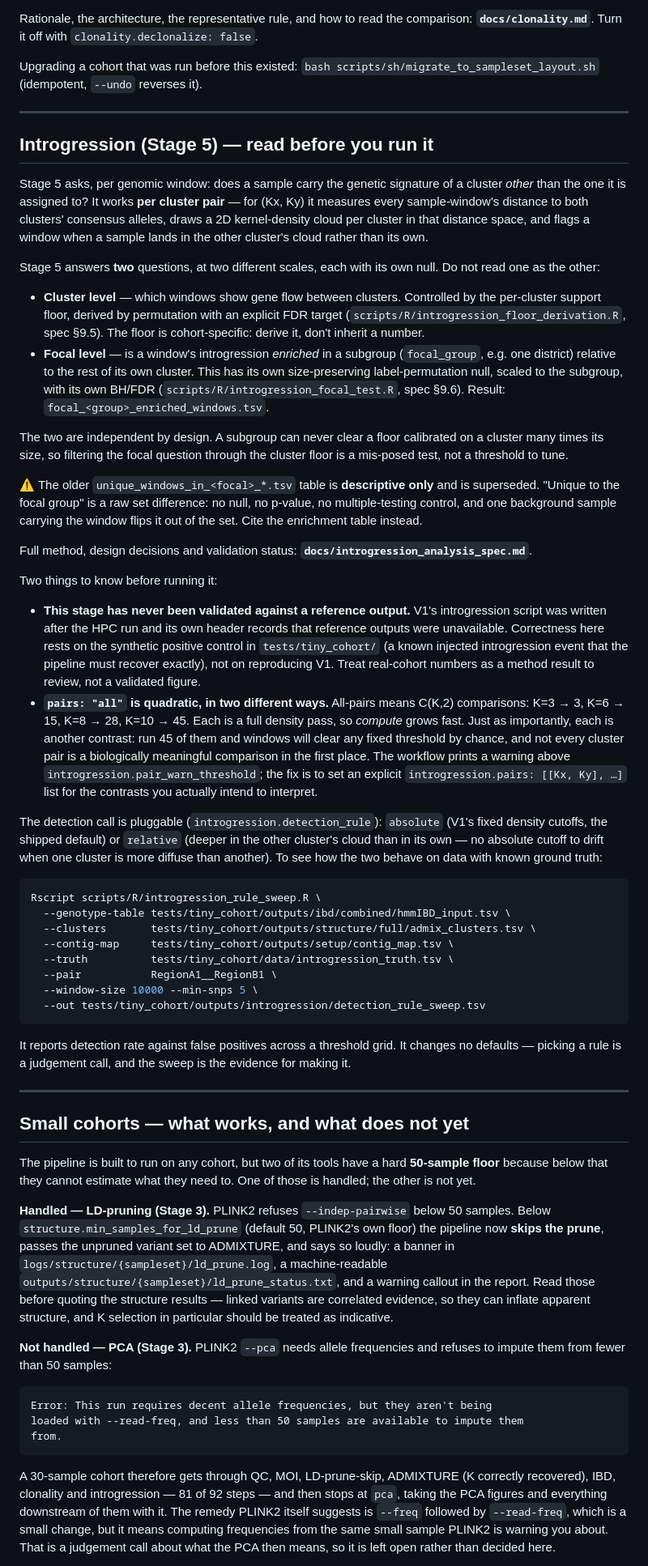
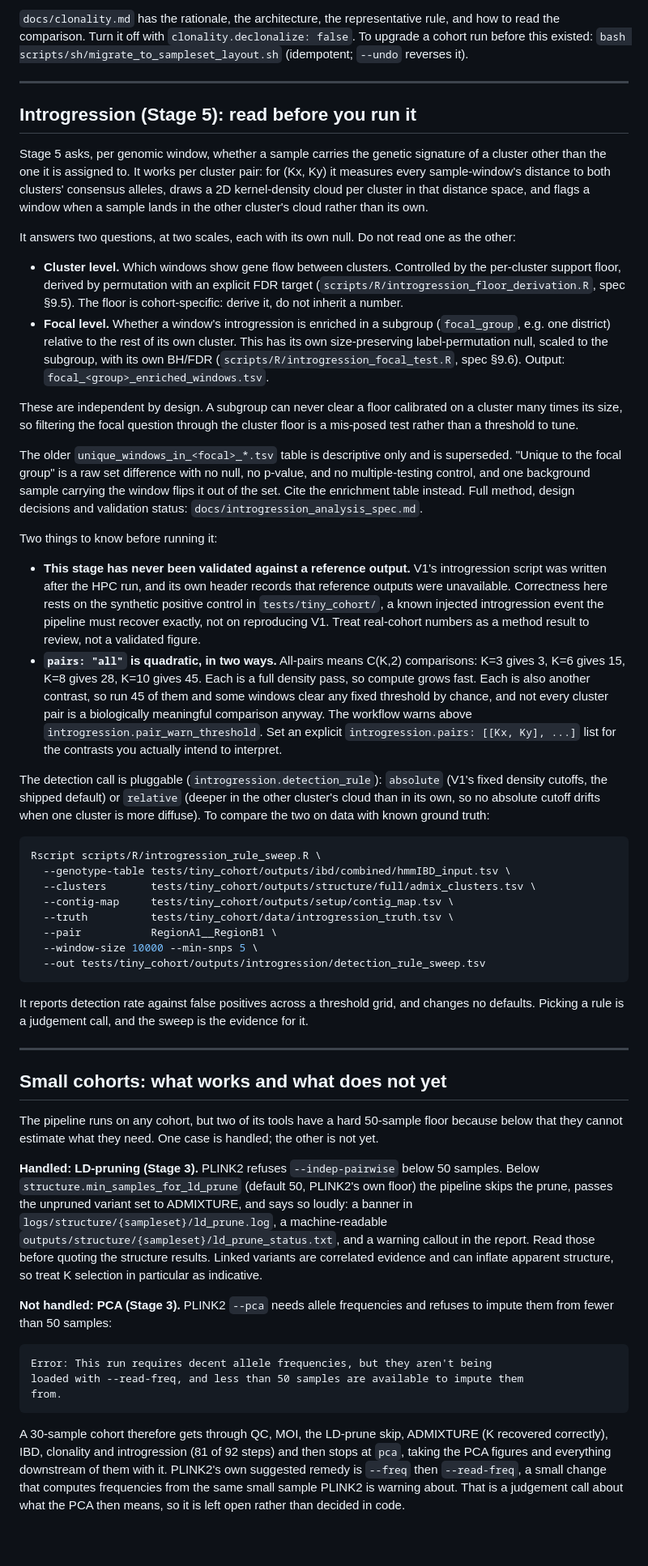
Before and after one commit to JacobAFW/zoomal-flow, a Markdown page: README.md, the part around one of its changes. Shown at 81% size. GitHub-like rendering; blank space fills up the shorter version.

Commit message:
README: example-first quick-start, correct stage status, de-slopped

````diff
--- a/README.md
+++ b/README.md
@@ -191,70 +117,27 @@ pass, never iterated.
 
-Rationale, the architecture, the representative rule, and how to read the comparison:
-**`docs/clonality.md`**. Turn it off with `clonality.declonalize: false`.
-
-Upgrading a cohort that was run before this existed:
-`bash scripts/sh/migrate_to_sampleset_layout.sh` (idempotent, `--undo` reverses it).
+`docs/clonality.md` has the rationale, the architecture, the representative rule, and how to read the comparison. Turn it off with `clonality.declonalize: false`. To upgrade a cohort run before this existed: `bash scripts/sh/migrate_to_sampleset_layout.sh` (idempotent; `--undo` reverses it).
 
 ---
 
-## Introgression (Stage 5) — read before you run it
+## Introgression (Stage 5): read before you run it
 
-Stage 5 asks, per genomic window: does a sample carry the genetic signature of
-a cluster *other* than the one it is assigned to? It works **per cluster pair**
-— for (Kx, Ky) it measures every sample-window's distance to both clusters'
-consensus alleles, draws a 2D kernel-density cloud per cluster in that distance
-space, and flags a window when a sample lands in the other cluster's cloud
-rather than its own.
+Stage 5 asks, per genomic window, whether a sample carries the genetic signature of a cluster other than the one it is assigned to. It works per cluster pair: for (Kx, Ky) it measures every sample-window's distance to both clusters' consensus alleles, draws a 2D kernel-density cloud per cluster in that distance space, and flags a window when a sample lands in the other cluster's cloud rather than its own.
 
-Stage 5 answers **two** questions, at two different scales, each with its own
-null. Do not read one as the other:
+It answers two questions, at two scales, each with its own null. Do not read one as the other:
 
-- **Cluster level** — which windows show gene flow between clusters. Controlled
-  by the per-cluster support floor, derived by permutation with an explicit FDR
-  target (`scripts/R/introgression_floor_derivation.R`, spec §9.5). The floor is
-  cohort-specific: derive it, don't inherit a number.
-- **Focal level** — is a window's introgression *enriched* in a subgroup
-  (`focal_group`, e.g. one district) relative to the rest of its own cluster.
-  This has its own size-preserving label-permutation null, scaled to the
-  subgroup, with its own BH/FDR (`scripts/R/introgression_focal_test.R`, spec
-  §9.6). Result: `focal_<group>_enriched_windows.tsv`.
+- **Cluster level.** Which windows show gene flow between clusters. Controlled by the per-cluster support floor, derived by permutation with an explicit FDR target (`scripts/R/introgression_floor_derivation.R`, spec §9.5). The floor is cohort-specific: derive it, do not inherit a number.
+- **Focal level.** Whether a window's introgression is enriched in a subgroup (`focal_group`, e.g. one district) relative to the rest of its own cluster. This has its own size-preserving label-permutation null, scaled to the subgroup, with its own BH/FDR (`scripts/R/introgression_focal_test.R`, spec §9.6). Output: `focal_<group>_enriched_windows.tsv`.
 
-The two are independent by design. A subgroup can never clear a floor
-calibrated on a cluster many times its size, so filtering the focal question
-through the cluster floor is a mis-posed test, not a threshold to tune.
+These are independent by design. A subgroup can never clear a floor calibrated on a cluster many times its size, so filtering the focal question through the cluster floor is a mis-posed test rather than a threshold to tune.
 
-⚠ The older `unique_windows_in_<focal>_*.tsv` table is **descriptive only** and
-is superseded. "Unique to the focal group" is a raw set difference: no null, no
-p-value, no multiple-testing control, and one background sample carrying the
-window flips it out of the set. Cite the enrichment table instead.
-
-Full method, design decisions and validation status:
-**`docs/introgression_analysis_spec.md`**.
+The older `unique_windows_in_<focal>_*.tsv` table is descriptive only and is superseded. "Unique to the focal group" is a raw set difference with no null, no p-value, and no multiple-testing control, and one background sample carrying the window flips it out of the set. Cite the enrichment table instead. Full method, design decisions and validation status: `docs/introgression_analysis_spec.md`.
 
 Two things to know before running it:
 
-- **This stage has never been validated against a reference output.** V1's
-  introgression script was written after the HPC run and its own header records
-  that reference outputs were unavailable. Correctness here rests on the
-  synthetic positive control in `tests/tiny_cohort/` (a known injected
-  introgression event that the pipeline must recover exactly), not on
-  reproducing V1. Treat real-cohort numbers as a method result to review, not a
-  validated figure.
-- **`pairs: "all"` is quadratic, in two different ways.** All-pairs means
-  C(K,2) comparisons: K=3 → 3, K=6 → 15, K=8 → 28, K=10 → 45. Each is a full
-  density pass, so *compute* grows fast. Just as importantly, each is another
-  contrast: run 45 of them and windows will clear any fixed threshold by
-  chance, and not every cluster pair is a biologically meaningful comparison in
-  the first place. The workflow prints a warning above
-  `introgression.pair_warn_threshold`; the fix is to set an explicit
-  `introgression.pairs: [[Kx, Ky], …]` list for the contrasts you actually
-  intend to interpret.
+- **This stage has never been validated against a reference output.** V1's introgression script was written after the HPC run, and its own header records that reference outputs were unavailable. Correctness here rests on the synthetic positive control in `tests/tiny_cohort/`, a known injected introgression event the pipeline must recover exactly, not on reproducing V1. Treat real-cohort numbers as a method result to review, not a validated figure.
+- **`pairs: "all"` is quadratic, in two ways.** All-pairs means C(K,2) comparisons: K=3 gives 3, K=6 gives 15, K=8 gives 28, K=10 gives 45. Each is a full density pass, so compute grows fast. Each is also another contrast, so run 45 of them and some windows clear any fixed threshold by chance, and not every cluster pair is a biologically meaningful comparison anyway. The workflow warns above `introgression.pair_warn_threshold`. Set an explicit `introgression.pairs: [[Kx, Ky], ...]` list for the contrasts you actually intend to interpret.
 
-The detection call is pluggable (`introgression.detection_rule`): `absolute`
-(V1's fixed density cutoffs, the shipped default) or `relative` (deeper in the
-other cluster's cloud than in its own — no absolute cutoff to drift when one
-cluster is more diffuse than another). To see how the two behave on data with
-known ground truth:
+The detection call is pluggable (`introgression.detection_rule`): `absolute` (V1's fixed density cutoffs, the shipped default) or `relative` (deeper in the other cluster's cloud than in its own, so no absolute cutoff drifts when one cluster is more diffuse). To compare the two on data with known ground truth:
 
 ```bash
 Rscript scripts/R/introgression_rule_sweep.R \
@@ -267,30 +150,17 @@ Rscript scripts/R/introgression_rule_sweep.R \
   --out tests/tiny_cohort/outputs/introgression/detection_rule_sweep.tsv
 ```
 
-It reports detection rate against false positives across a threshold grid. It
-changes no defaults — picking a rule is a judgement call, and the sweep is the
-evidence for making it.
+It reports detection rate against false positives across a threshold grid, and changes no defaults. Picking a rule is a judgement call, and the sweep is the evidence for it.
 
 ---
 
-## Small cohorts — what works, and what does not yet
+## Small cohorts: what works and what does not yet
 
-The pipeline is built to run on any cohort, but two of its tools have a hard
-**50-sample floor** because below that they cannot estimate what they need to.
-One of those is handled; the other is not yet.
+The pipeline runs on any cohort, but two of its tools have a hard 50-sample floor because below that they cannot estimate what they need. One case is handled; the other is not yet.
 
-**Handled — LD-pruning (Stage 3).** PLINK2 refuses `--indep-pairwise` below 50
-samples. Below `structure.min_samples_for_ld_prune` (default 50, PLINK2's own
-floor) the pipeline now **skips the prune**, passes the unpruned variant set to
-ADMIXTURE, and says so loudly: a banner in
-`logs/structure/{sampleset}/ld_prune.log`, a machine-readable
-`outputs/structure/{sampleset}/ld_prune_status.txt`, and a warning callout in
-the report. Read those before quoting the structure results — linked variants
-are correlated evidence, so they can inflate apparent structure, and K
-selection in particular should be treated as indicative.
+**Handled: LD-pruning (Stage 3).** PLINK2 refuses `--indep-pairwise` below 50 samples. Below `structure.min_samples_for_ld_prune` (default 50, PLINK2's own floor) the pipeline skips the prune, passes the unpruned variant set to ADMIXTURE, and says so loudly: a banner in `logs/structure/{sampleset}/ld_prune.log`, a machine-readable `outputs/structure/{sampleset}/ld_prune_status.txt`, and a warning callout in the report. Read those before quoting the structure results. Linked variants are correlated evidence and can inflate apparent structure, so treat K selection in particular as indicative.
 
-**Not handled — PCA (Stage 3).** PLINK2 `--pca` needs allele frequencies and
-refuses to impute them from fewer than 50 samples:
+**Not handled: PCA (Stage 3).** PLINK2 `--pca` needs allele frequencies and refuses to impute them from fewer than 50 samples:
 
 ```
 Error: This run requires decent allele frequencies, but they aren't being
@@ -298,12 +168,5 @@ loaded with --read-freq, and less than 50 samples are available to impute them
 from.
 ```
 
-A 30-sample cohort therefore gets through QC, MOI, LD-prune-skip, ADMIXTURE
-(K correctly recovered), IBD, clonality and introgression — 81 of 92 steps —
-and then stops at `pca`, taking the PCA figures and everything downstream of
-them with it. The remedy PLINK2 itself suggests is `--freq` followed by
-`--read-freq`, which is a small change, but it means computing frequencies
-from the same small sample PLINK2 is warning you about. That is a judgement
-call about what the PCA then means, so it is left open rather than decided
-here.
+A 30-sample cohort therefore gets through QC, MOI, the LD-prune skip, ADMIXTURE (K recovered correctly), IBD, clonality and introgression (81 of 92 steps) and then stops at `pca`, taking the PCA figures and everything downstream of them with it. PLINK2's own suggested remedy is `--freq` then `--read-freq`, a small change that computes frequencies from the same small sample PLINK2 is warning about. That is a judgement call about what the PCA then means, so it is left open rather than decided in code.
 
````
Also changed, not shown: other parts of README.md (+98 -212 lines).
